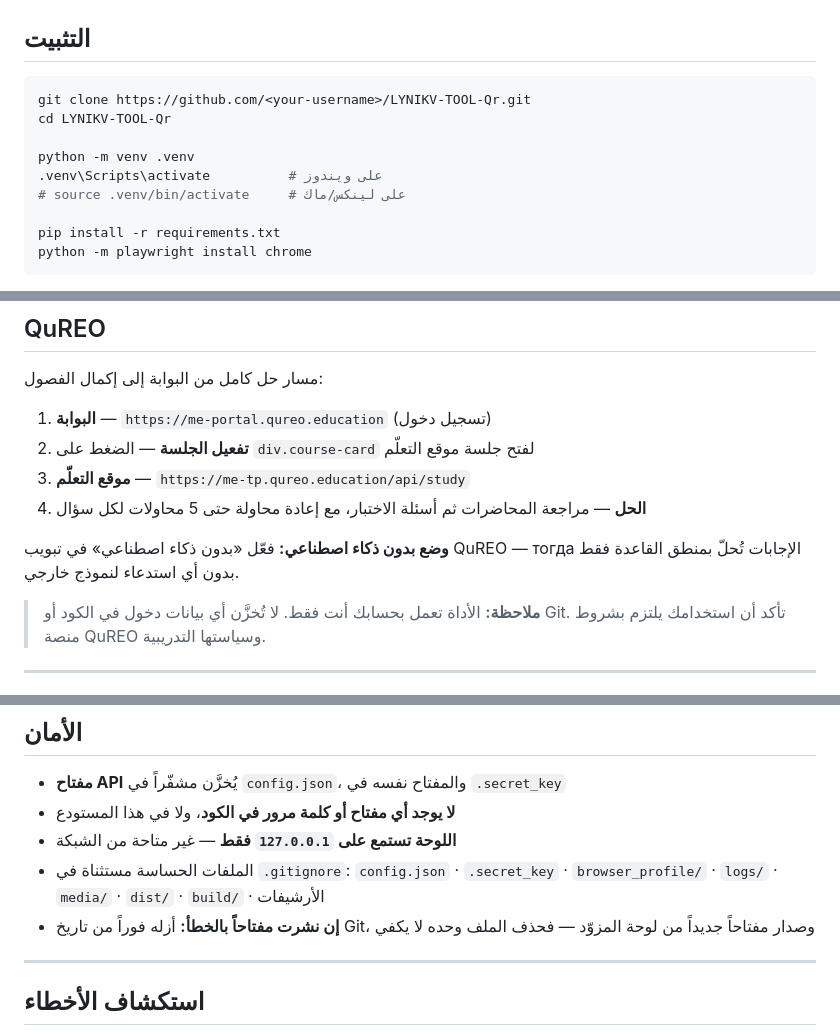
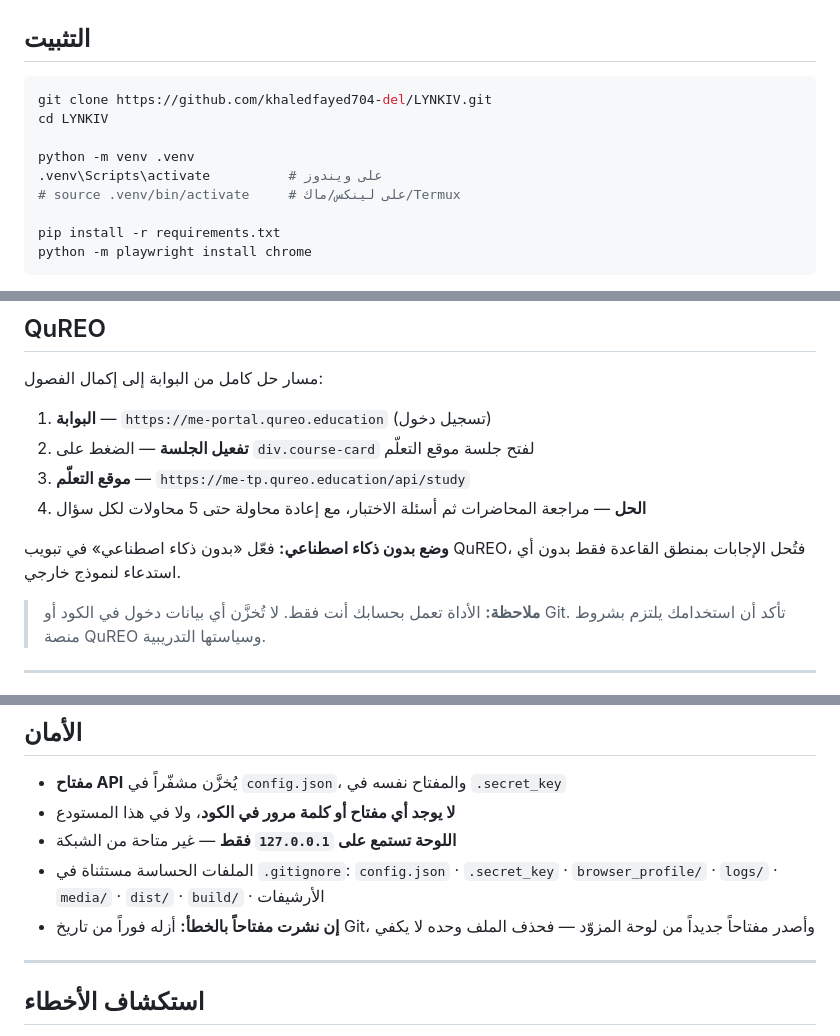
Before and after one commit to khaledfayed704-del/LYNKIV, a Markdown page: README.md, 3 parts joined by grey strips. Rendered like a GitHub page.

Commit message:
Revise README for installation and AI-free mode
Updated installation instructions and clarified AI-free mode usage.

````diff
--- a/README.md
+++ b/README.md
@@ -55,12 +55,12 @@
 ## التثبيت
 
 ```bash
-git clone https://github.com/<your-username>/LYNIKV-TOOL-Qr.git
-cd LYNIKV-TOOL-Qr
+git clone https://github.com/khaledfayed704-del/LYNKIV.git
+cd LYNKIV
 
 python -m venv .venv
 .venv\Scripts\activate          # على ويندوز
-# source .venv/bin/activate     # على لينكس/ماك
+# source .venv/bin/activate     # على لينكس/ماك/Termux
 
 pip install -r requirements.txt
 python -m playwright install chrome
@@ -239,8 +239,8 @@ stop.bat
 3. **موقع التعلّم** — `https://me-tp.qureo.education/api/study`
 4. **الحل** — مراجعة المحاضرات ثم أسئلة الاختبار، مع إعادة محاولة حتى 5 محاولات لكل سؤال
 
-**وضع بدون ذكاء اصطناعي:** فعّل «بدون ذكاء اصطناعي» في تبويب QuREO — тогда الإجابات تُحلّ
-بمنطق القاعدة فقط بدون أي استدعاء لنموذج خارجي.
+**وضع بدون ذكاء اصطناعي:** فعّل «بدون ذكاء اصطناعي» في تبويب QuREO، فتُحل الإجابات بمنطق القاعدة فقط
+بدون أي استدعاء لنموذج خارجي.
 
 > **ملاحظة:** الأداة تعمل بحسابك أنت فقط. لا تُخزَّن أي بيانات دخول في الكود أو Git.
 > تأكد أن استخدامك يلتزم بشروط منصة QuREO وسياستها التدريبية.
@@ -303,7 +303,7 @@ build_exe.bat
 - **اللوحة تستمع على `127.0.0.1` فقط** — غير متاحة من الشبكة
 - الملفات الحساسة مستثناة في `.gitignore`:
   `config.json` · `.secret_key` · `browser_profile/` · `logs/` · `media/` · `dist/` · `build/` · الأرشيفات
-- **إن نشرت مفتاحاً بالخطأ:** أزله فوراً من تاريخ Git، وصدار مفتاحاً جديداً من لوحة المزوّد — فحذف الملف وحده لا يكفي
+- **إن نشرت مفتاحاً بالخطأ:** أزله فوراً من تاريخ Git، وأصدر مفتاحاً جديداً من لوحة المزوّد — فحذف الملف وحده لا يكفي
 
 ---
 
````
Also changed, not shown: other parts of README.md (+2 -0 lines).
